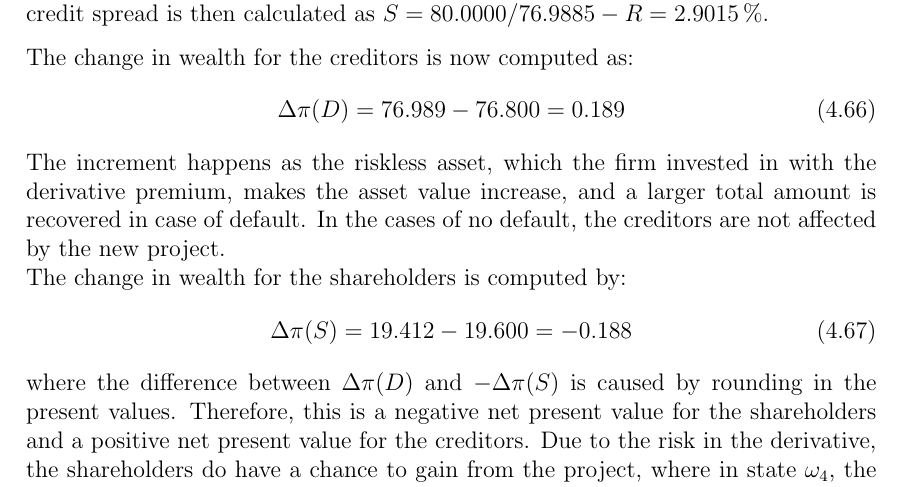
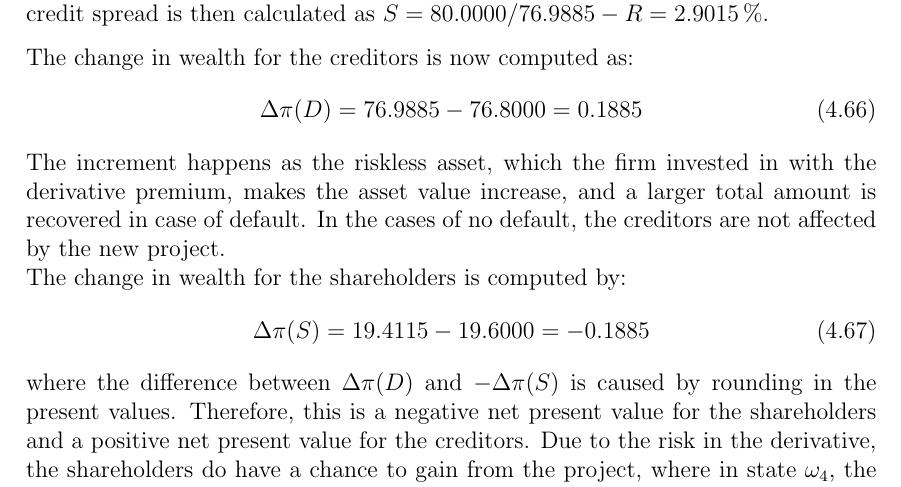
Before and after one commit to sebastianbaltser/master-thesis, a LaTeX thesis (thesis/main.tex, which reads thesis/content/body-matter/single-period-model/examples/funding-benefit.tex): part of page 54 of 61, cut so that both start at the same text. Compiled offline with pdfLaTeX.

Commit message:
Add \num to wealth transfers

```diff
--- a/thesis/content/body-matter/single-period-model/examples/funding-benefit.tex
+++ b/thesis/content/body-matter/single-period-model/examples/funding-benefit.tex
@@ -299,14 +299,14 @@
 
             The change in wealth for the creditors is now computed as:
             \begin{equation}
-                \Delta \pi(D) = 76.989 - 76.800 = 0.189
+                \Delta \pi(D) = \num{76.988534} - \num{76.8} = \num{0.188534}
             \end{equation}
             The increment happens as the riskless asset, which the firm invested in with the derivative premium,
             makes the asset value increase, and a larger total amount is recovered in case of default.
             In the cases of no default, the creditors are not affected by the new project.\\
             The change in wealth for the shareholders is computed by:
             \begin{equation}
-                \Delta \pi(S) = 19.412 - 19.600 = -0.188
+                \Delta \pi(S) = \num{19.411469} - \num{19.6} = \num{-0.188531}
             \end{equation}
             where the difference between $\Delta \pi(D)$ and $-\Delta \pi(S)$ is caused by rounding in the present values.
             Therefore, this is a negative net present value for the shareholders
```
